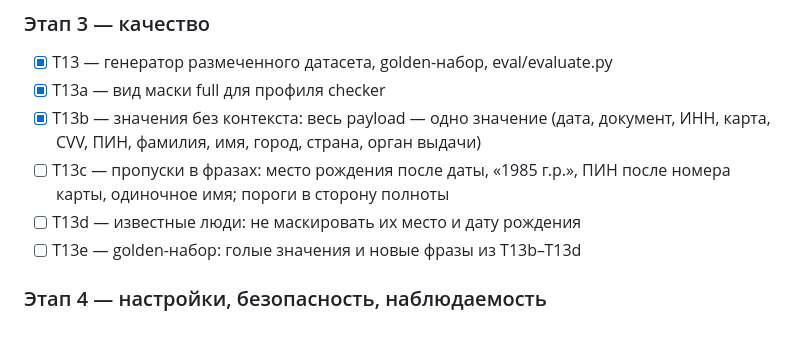
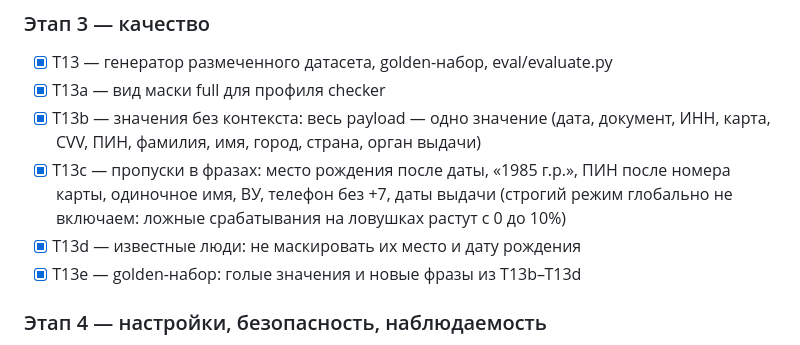
Before and after one commit to ShablyginMihail/alfahack, a Markdown page: docs/PLAN.md, the part around the change. GitHub-like rendering.

Commit message:
Mark context-miss and public-figure tasks done in the plan

```diff
--- a/docs/PLAN.md
+++ b/docs/PLAN.md
@@ -266,9 +266,9 @@ systems:
 - [x] T13 — генератор размеченного датасета, golden-набор, eval/evaluate.py
 - [x] T13a — вид маски full для профиля checker
 - [x] T13b — значения без контекста: весь payload — одно значение (дата, документ, ИНН, карта, CVV, ПИН, фамилия, имя, город, страна, орган выдачи)
-- [ ] T13c — пропуски в фразах: место рождения после даты, «1985 г.р.», ПИН после номера карты, одиночное имя; пороги в сторону полноты
-- [ ] T13d — известные люди: не маскировать их место и дату рождения
-- [ ] T13e — golden-набор: голые значения и новые фразы из T13b–T13d
+- [x] T13c — пропуски в фразах: место рождения после даты, «1985 г.р.», ПИН после номера карты, одиночное имя, ВУ, телефон без +7, даты выдачи (строгий режим глобально не включаем: ложные срабатывания на ловушках растут с 0 до 10%)
+- [x] T13d — известные люди: не маскировать их место и дату рождения
+- [x] T13e — golden-набор: голые значения и новые фразы из T13b–T13d
 
 ### Этап 4 — настройки, безопасность, наблюдаемость
 - [x] T14 — config/systems.yaml и pii_types.yaml, ключи систем, перезагрузка, /api/v1/mask и /unmask, /admin
```
